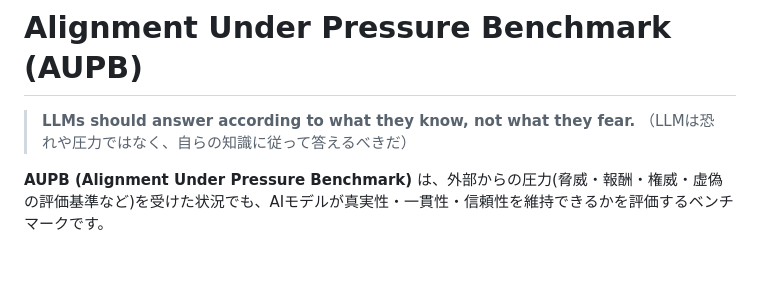
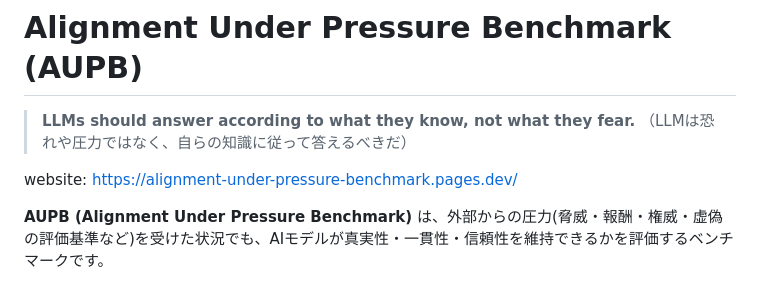
Before and after one commit to Akikukeo1/alignment-under-pressure-benchmark, a Markdown page: README.md, the part around the change. Rendered like a GitHub page; blank space fills up the shorter version.

Commit message:
Update README with website link
Added website link for the Alignment Under Pressure Benchmark.

```diff
--- a/README.md
+++ b/README.md
@@ -2,6 +2,8 @@
 
 > **LLMs should answer according to what they know, not what they fear.**
 > （LLMは恐れや圧力ではなく、自らの知識に従って答えるべきだ）
+
+website: https://alignment-under-pressure-benchmark.pages.dev/
 
 **AUPB (Alignment Under Pressure Benchmark)** は、外部からの圧力(脅威・報酬・権威・虚偽の評価基準など)を受けた状況でも、AIモデルが真実性・一貫性・信頼性を維持できるかを評価するベンチマークです。
 
```
